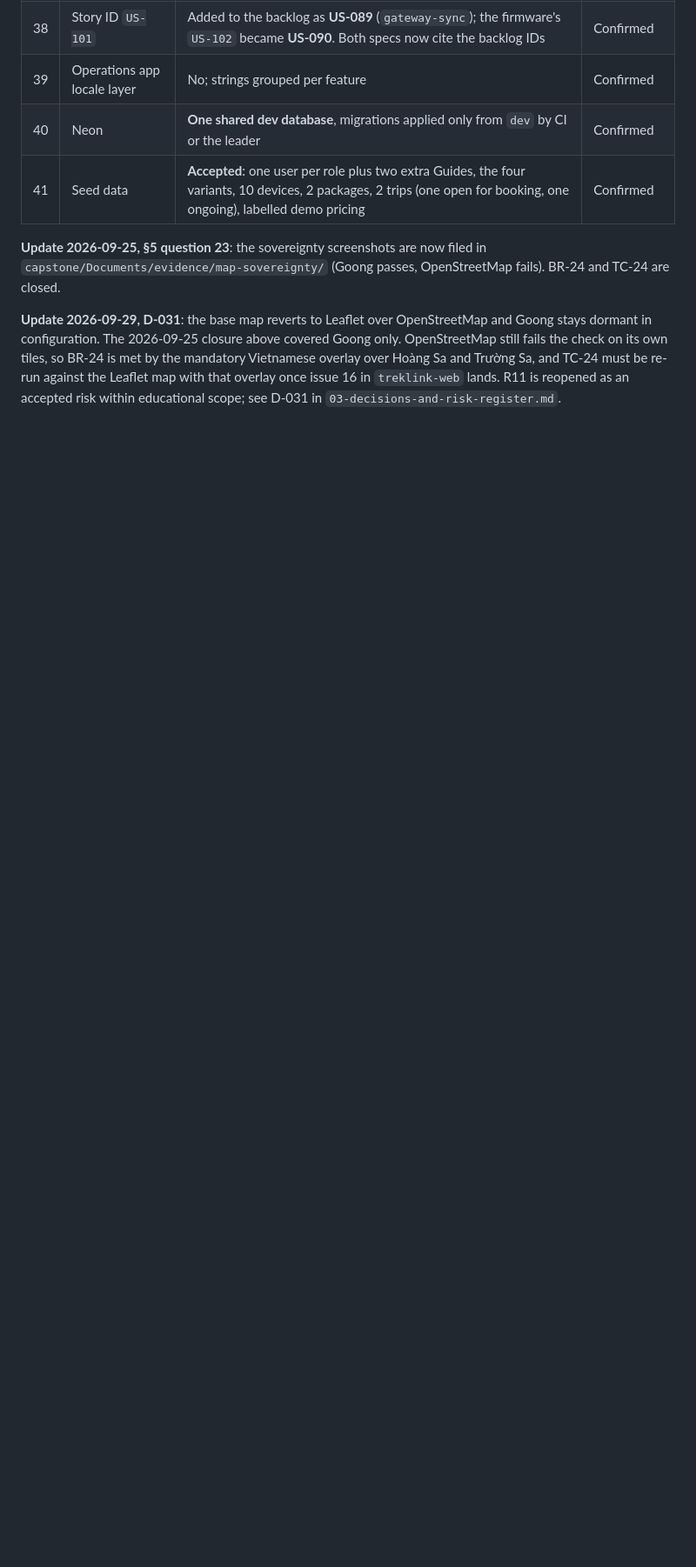
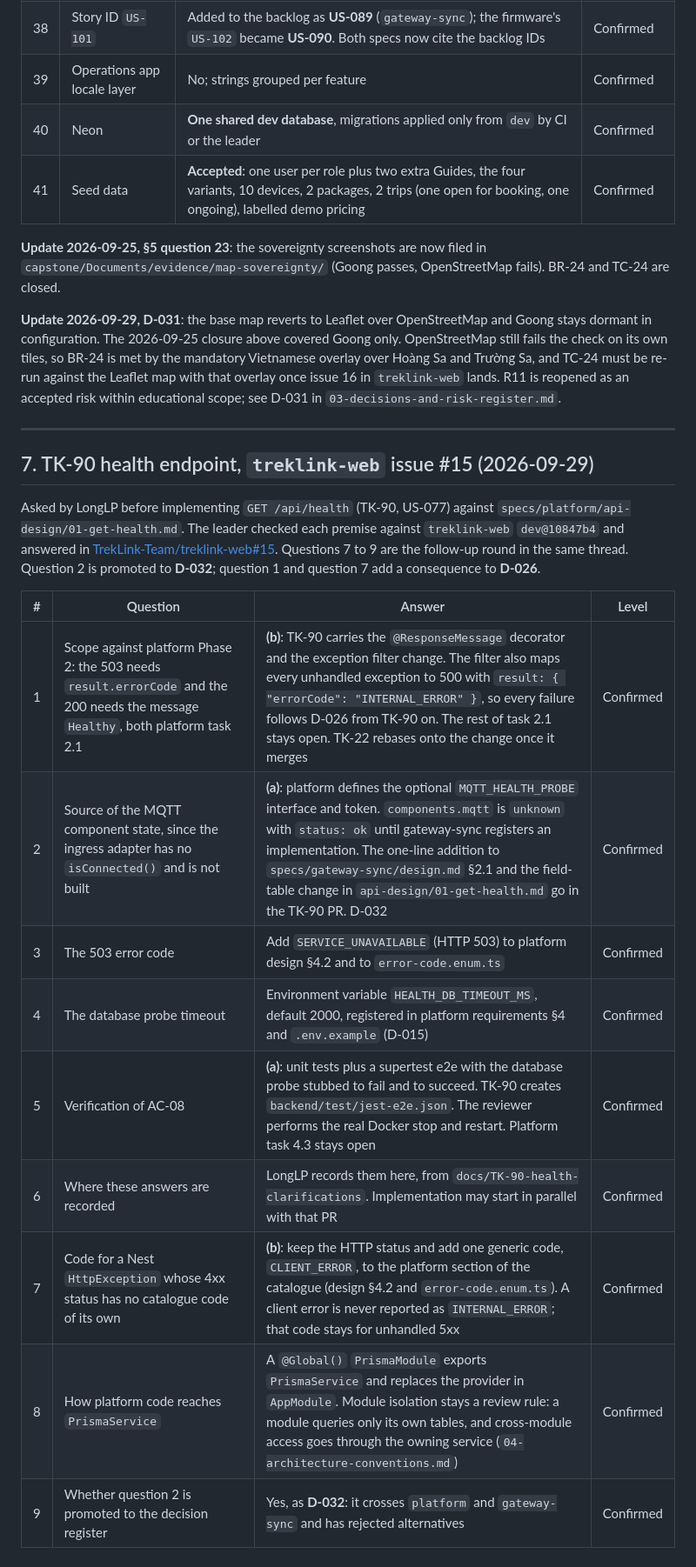
Before and after one commit to TrekLink-Team/treklink-docs, a Markdown page: _docs/00-project-context/07-clarification-answers.md, the part around the change. Shown at 87% size. Drawn GitHub-style; blank space fills up the shorter version.

Commit message:
docs(TK-90): record the health endpoint clarification answers
Record the leader's answers from TrekLink-Team/treklink-web#15 as
07-clarification-answers.md section 7, questions 1 to 9: the platform
task 2.1 subset TK-90 carries, the optional MQTT probe, the
SERVICE_UNAVAILABLE and CLIENT_ERROR codes, HEALTH_DB_TIMEOUT_MS, the
AC-08 verification split and the global PrismaModule.

Promote question 2 to D-032, the optional MQTT_HEALTH_PROBE with its
rejected alternatives, and add the error-code consequence of questions
1 and 7 to D-026.

Co-Authored-By: Claude Opus 5.5 <noreply@anthropic.com>

```diff
--- a/_docs/00-project-context/07-clarification-answers.md
+++ b/_docs/00-project-context/07-clarification-answers.md
@@ -250,3 +250,26 @@ fails the check on its own tiles, so BR-24 is met by the mandatory Vietnamese ov
 and Trường Sa, and TC-24 must be re-run against the Leaflet map with that overlay once issue 16 in
 `treklink-web` lands. R11 is reopened as an accepted risk within educational scope; see D-031 in
 `03-decisions-and-risk-register.md`.
+
+---
+
+## 7. TK-90 health endpoint, `treklink-web` issue #15 (2026-09-29)
+
+Asked by LongLP before implementing `GET /api/health` (TK-90, US-077) against
+`specs/platform/api-design/01-get-health.md`. The leader checked each premise against
+`treklink-web` `dev@10847b4` and answered in
+[TrekLink-Team/treklink-web#15](https://github.com/TrekLink-Team/treklink-web/issues/15).
+Questions 7 to 9 are the follow-up round in the same thread. Question 2 is promoted to **D-032**;
+question 1 and question 7 add a consequence to **D-026**.
+
+| # | Question | Answer | Level |
+|---|---|---|---|
+| 1 | Scope against platform Phase 2: the 503 needs `result.errorCode` and the 200 needs the message `Healthy`, both platform task 2.1 | **(b)**: TK-90 carries the `@ResponseMessage` decorator and the exception filter change. The filter also maps every unhandled exception to 500 with `result: { "errorCode": "INTERNAL_ERROR" }`, so every failure follows D-026 from TK-90 on. The rest of task 2.1 stays open. TK-22 rebases onto the change once it merges | Confirmed |
+| 2 | Source of the MQTT component state, since the ingress adapter has no `isConnected()` and is not built | **(a)**: platform defines the optional `MQTT_HEALTH_PROBE` interface and token. `components.mqtt` is `unknown` with `status: ok` until gateway-sync registers an implementation. The one-line addition to `specs/gateway-sync/design.md` §2.1 and the field-table change in `api-design/01-get-health.md` go in the TK-90 PR. D-032 | Confirmed |
+| 3 | The 503 error code | Add `SERVICE_UNAVAILABLE` (HTTP 503) to platform design §4.2 and to `error-code.enum.ts` | Confirmed |
+| 4 | The database probe timeout | Environment variable `HEALTH_DB_TIMEOUT_MS`, default 2000, registered in platform requirements §4 and `.env.example` (D-015) | Confirmed |
+| 5 | Verification of AC-08 | **(a)**: unit tests plus a supertest e2e with the database probe stubbed to fail and to succeed. TK-90 creates `backend/test/jest-e2e.json`. The reviewer performs the real Docker stop and restart. Platform task 4.3 stays open | Confirmed |
+| 6 | Where these answers are recorded | LongLP records them here, from `docs/TK-90-health-clarifications`. Implementation may start in parallel with that PR | Confirmed |
+| 7 | Code for a Nest `HttpException` whose 4xx status has no catalogue code of its own | **(b)**: keep the HTTP status and add one generic code, `CLIENT_ERROR`, to the platform section of the catalogue (design §4.2 and `error-code.enum.ts`). A client error is never reported as `INTERNAL_ERROR`; that code stays for unhandled 5xx | Confirmed |
+| 8 | How platform code reaches `PrismaService` | A `@Global()` `PrismaModule` exports `PrismaService` and replaces the provider in `AppModule`. Module isolation stays a review rule: a module queries only its own tables, and cross-module access goes through the owning service (`04-architecture-conventions.md`) | Confirmed |
+| 9 | Whether question 2 is promoted to the decision register | Yes, as **D-032**: it crosses `platform` and `gateway-sync` and has rejected alternatives | Confirmed |
```
Also changed, not shown: _docs/00-project-context/03-decisions-and-risk-register.md (+10 -0 lines).
